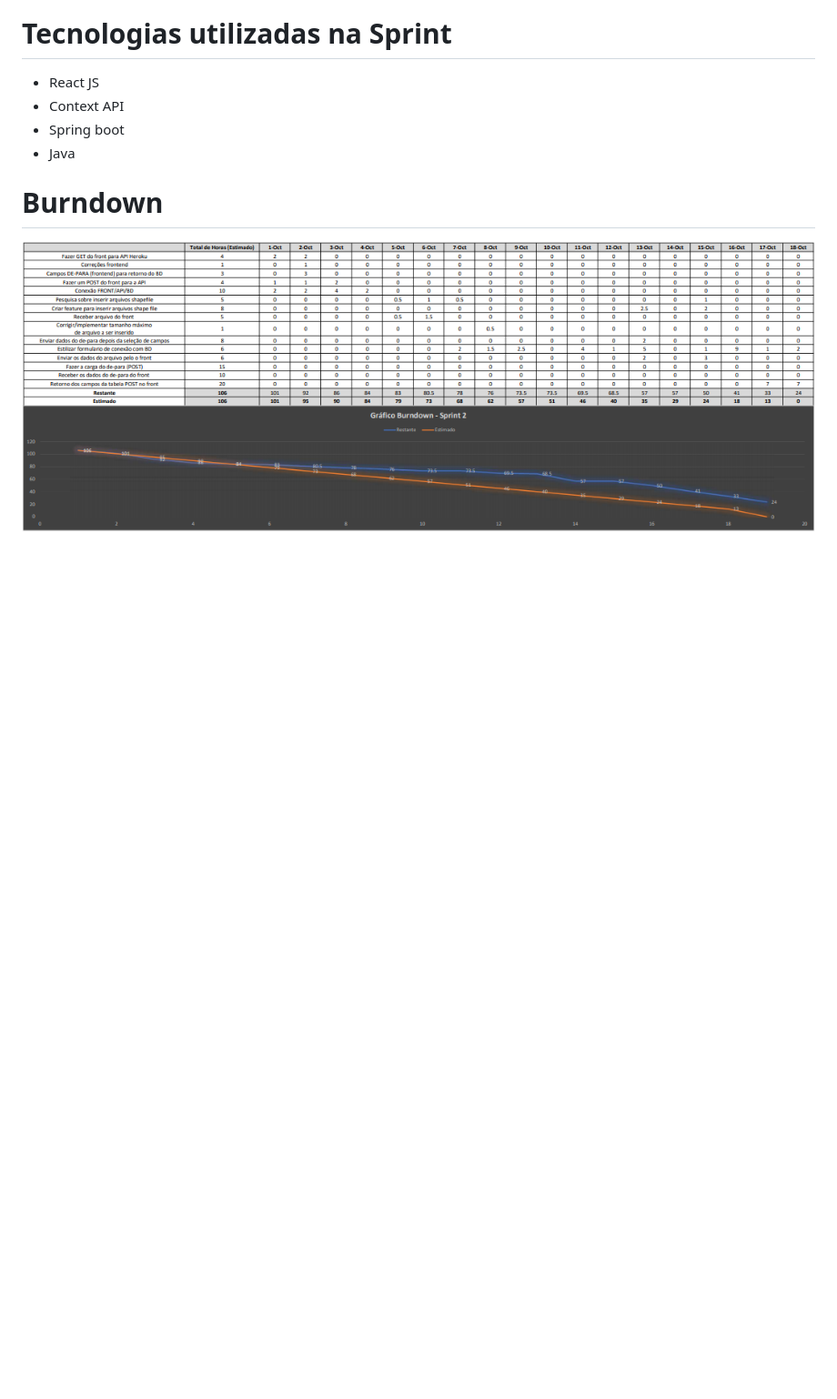
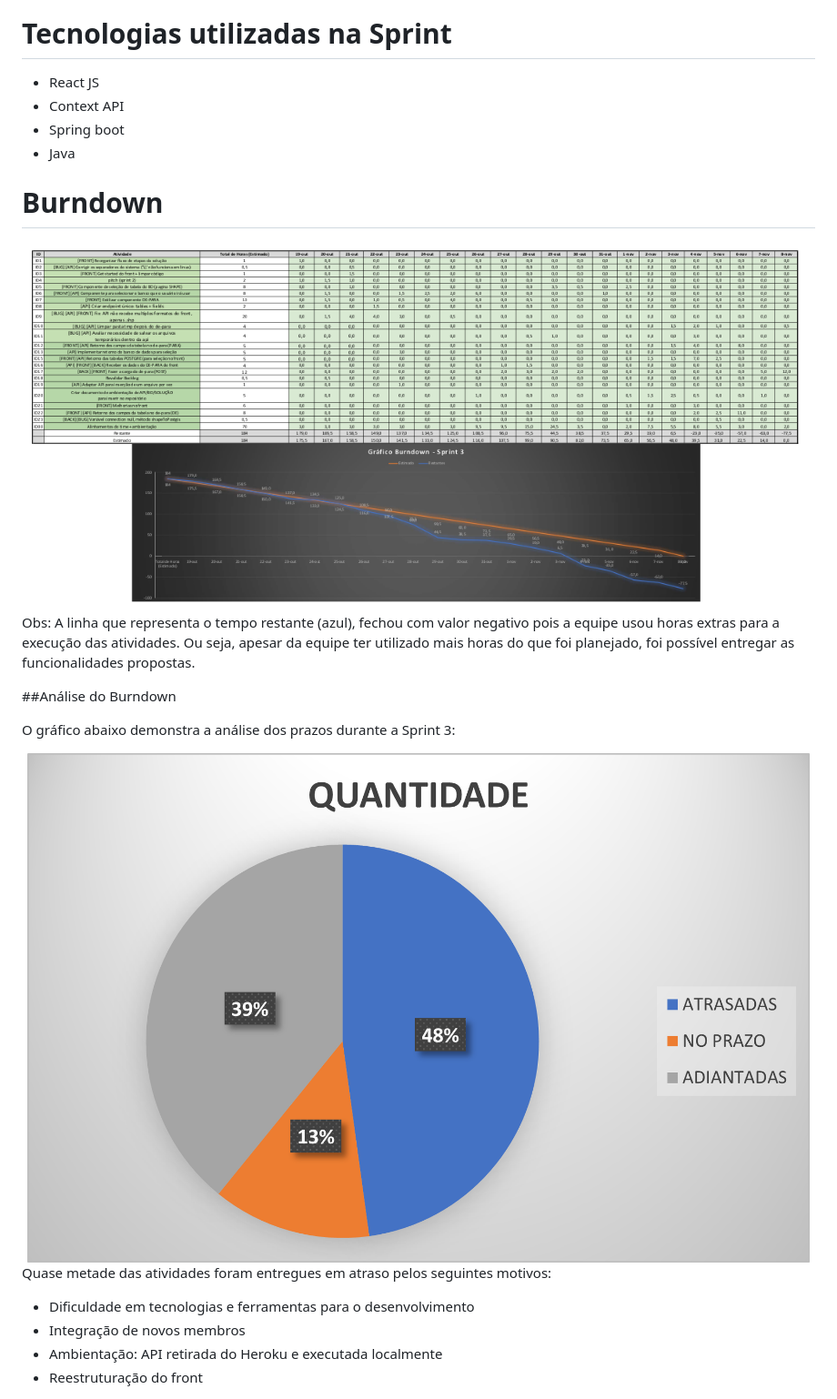
Before and after one commit to BureauTech/Mini-ETL-Shapefile-to-PostGis, a Markdown page: README.md, the part around the change printed below. Shown: that part at 91% size. Drawn GitHub-style; pictures changed too: assets/images/png/analise_burndown_sprint3.png (added), assets/images/png/burndown-sprint3.png (added); blank space fills up the shorter version.

Commit message:
Atualizaçao do readme da sprint 3

```diff
--- a/README.md
+++ b/README.md
@@ -52,5 +52,22 @@ Save time, save data. </h3> <br>
 # Burndown
 
 <div align="center">
-    <img src="/assets/images/png/burndown-sprint2.PNG">
+    <img src="/assets/images/png/burndown-sprint3.png">
 </div>
+
+Obs: A linha que representa o tempo restante (azul), fechou com valor negativo pois a equipe usou horas extras para a execução das atividades. Ou seja, apesar da equipe ter utilizado mais horas do que foi planejado, foi possível entregar as funcionalidades propostas.
+
+##Análise do Burndown
+
+O gráfico abaixo demonstra a análise dos prazos durante a Sprint 3:
+
+<div align="center">
+    <img src="/assets/images/png/analise_burndown_sprint3.png">
+</div>
+
+Quase metade das atividades foram entregues em atraso pelos seguintes motivos:
+
+- Dificuldade em tecnologias e ferramentas para o desenvolvimento
+- Integração de novos membros
+- Ambientação: API retirada do Heroku e executada localmente
+- Reestruturação do front
```
Also changed, not shown: other parts of README.md (+2 -2 lines), 4 other files.
